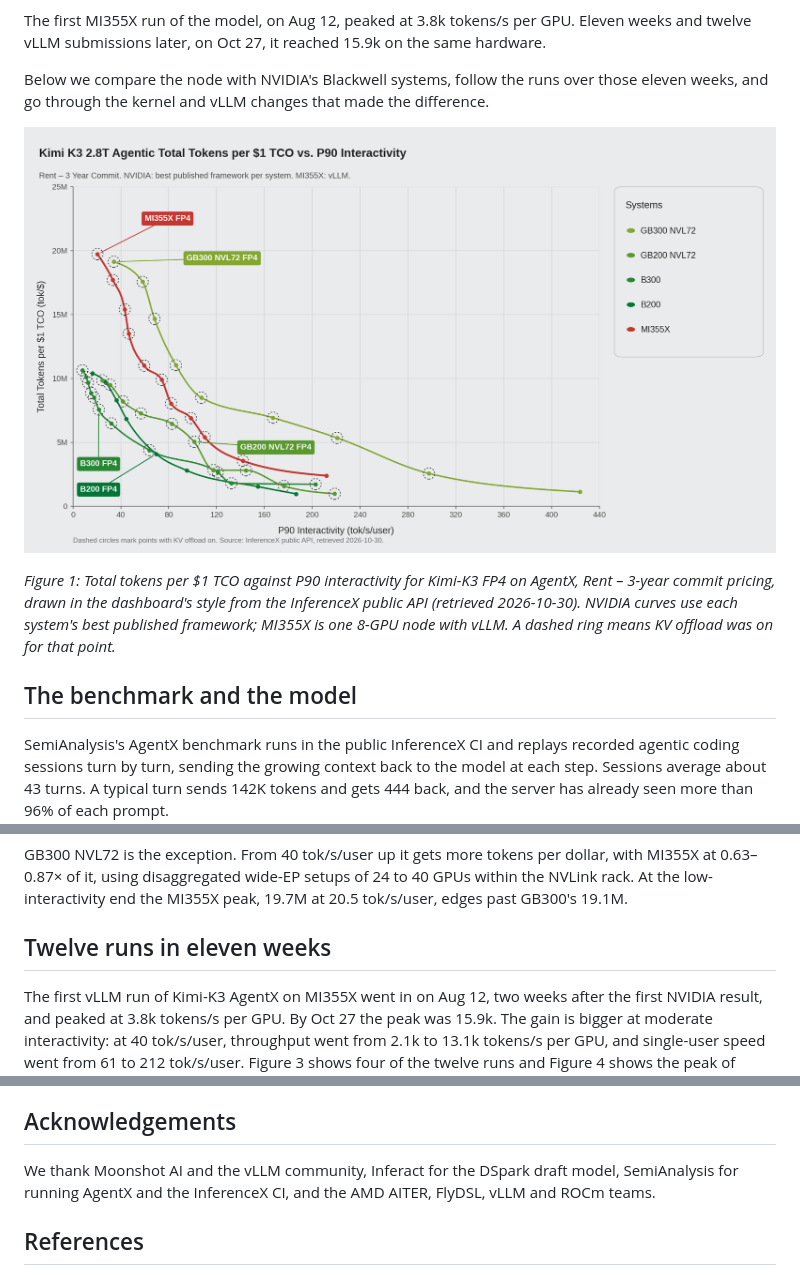
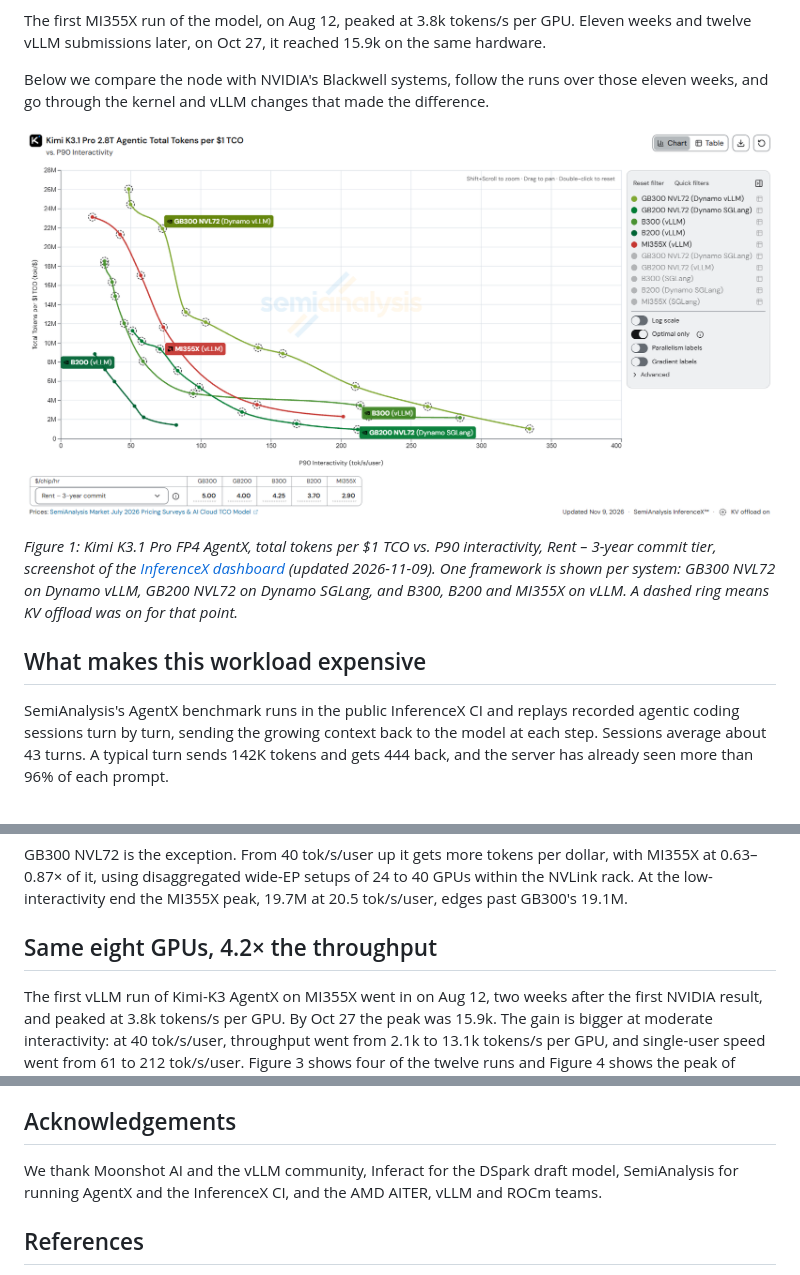
Before and after one commit to ichbinblau/dsv4-pd-disagg, a Markdown page: mi355x-kimi-k3-tco/blog.md, 3 parts joined by grey strips. Drawn GitHub-style; pictures changed too: mi355x-kimi-k3-tco/figures/tco-frontier-vs-nvidia.png.

```diff
--- a/mi355x-kimi-k3-tco/blog.md
+++ b/mi355x-kimi-k3-tco/blog.md
@@ -10,9 +10,9 @@ Below we compare the node with NVIDIA's Blackwell systems, follow the runs over
 
 ![Figure 1](figures/tco-frontier-vs-nvidia.png)
 
-*Figure 1: Total tokens per $1 TCO against P90 interactivity for Kimi-K3 FP4 on AgentX, Rent – 3-year commit pricing, drawn in the dashboard's style from the InferenceX public API (retrieved 2026-10-30). NVIDIA curves use each system's best published framework; MI355X is one 8-GPU node with vLLM. A dashed ring means KV offload was on for that point.*
+*Figure 1: Kimi K3.1 Pro FP4 AgentX, total tokens per $1 TCO vs. P90 interactivity, Rent – 3-year commit tier, screenshot of the [InferenceX dashboard](https://inferencex.semianalysis.com/inference/kimi-k3) (updated 2026-11-09). One framework is shown per system: GB300 NVL72 on Dynamo vLLM, GB200 NVL72 on Dynamo SGLang, and B300, B200 and MI355X on vLLM. A dashed ring means KV offload was on for that point.*
 
-## The benchmark and the model
+## What makes this workload expensive
 
 SemiAnalysis's AgentX benchmark runs in the public InferenceX CI and replays recorded agentic coding sessions turn by turn, sending the growing context back to the model at each step. Sessions average about 43 turns. A typical turn sends 142K tokens and gets 444 back, and the server has already seen more than 96% of each prompt.
 
@@ -43,7 +43,7 @@ B200, B300 and GB200 NVL72 trail MI355X at every level in the table, by 1.9–2.
 
 GB300 NVL72 is the exception. From 40 tok/s/user up it gets more tokens per dollar, with MI355X at 0.63–0.87× of it, using disaggregated wide-EP setups of 24 to 40 GPUs within the NVLink rack. At the low-interactivity end the MI355X peak, 19.7M at 20.5 tok/s/user, edges past GB300's 19.1M.
 
-## Twelve runs in eleven weeks
+## Same eight GPUs, 4.2× the throughput
 
 The first vLLM run of Kimi-K3 AgentX on MI355X went in on Aug 12, two weeks after the first NVIDIA result, and peaked at 3.8k tokens/s per GPU. By Oct 27 the peak was 15.9k. The gain is bigger at moderate interactivity: at 40 tok/s/user, throughput went from 2.1k to 13.1k tokens/s per GPU, and single-user speed went from 61 to 212 tok/s/user. Figure 3 shows four of the twelve runs and Figure 4 shows the peak of every one. All of them ran in the public InferenceX CI, with one 8-GPU MI355X node per server.
 
@@ -108,7 +108,7 @@ In one run the slowest 10% of decode steps all fell in the largest batches. Capp
 
 ## Acknowledgements
 
-We thank Moonshot AI and the vLLM community, Inferact for the DSpark draft model, SemiAnalysis for running AgentX and the InferenceX CI, and the AMD AITER, FlyDSL, vLLM and ROCm teams.
+We thank Moonshot AI and the vLLM community, Inferact for the DSpark draft model, SemiAnalysis for running AgentX and the InferenceX CI, and the AMD AITER, vLLM and ROCm teams.
 
 ## References
 
```
Also changed, not shown: mi355x-kimi-k3-tco/blog-zh.md (+4 -4 lines), 1 other file.
